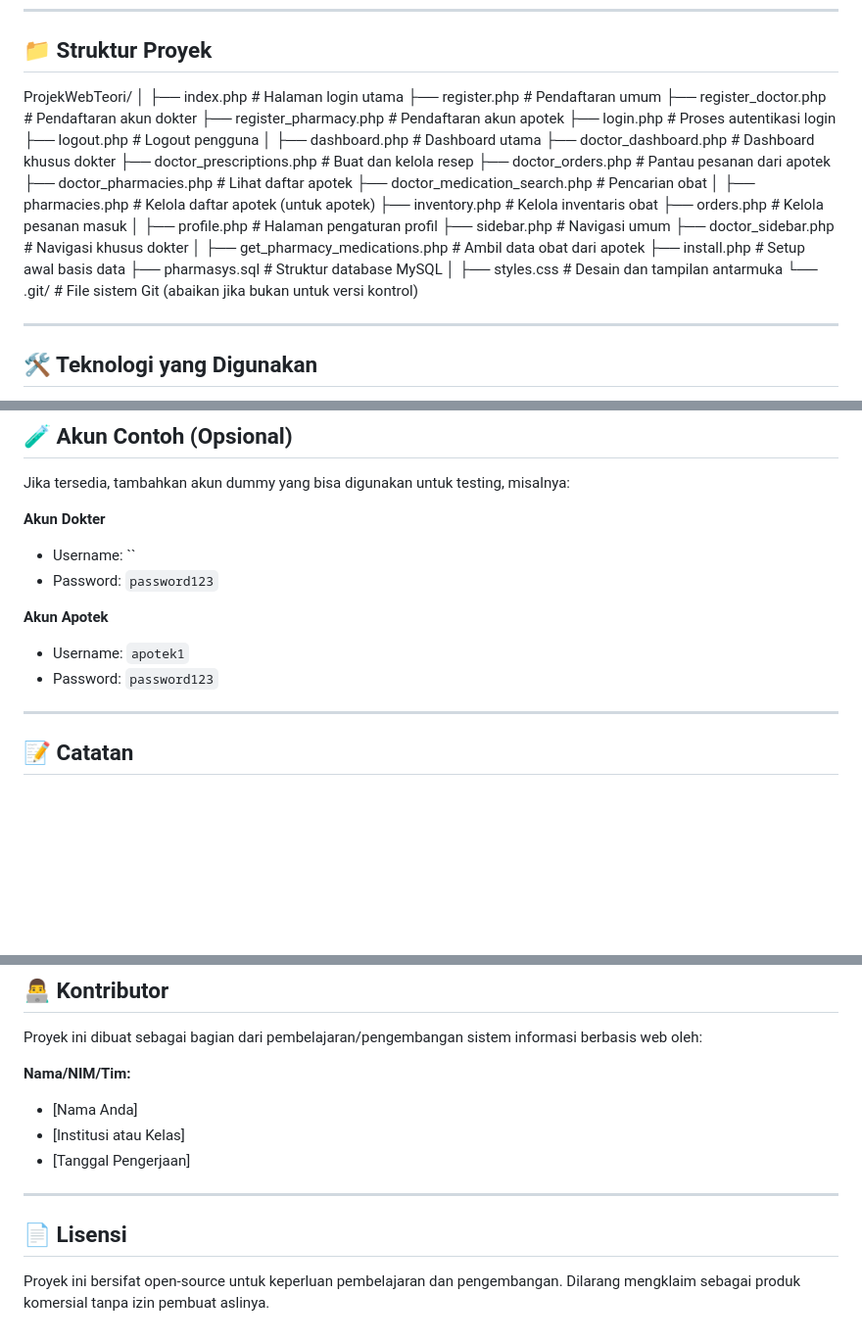
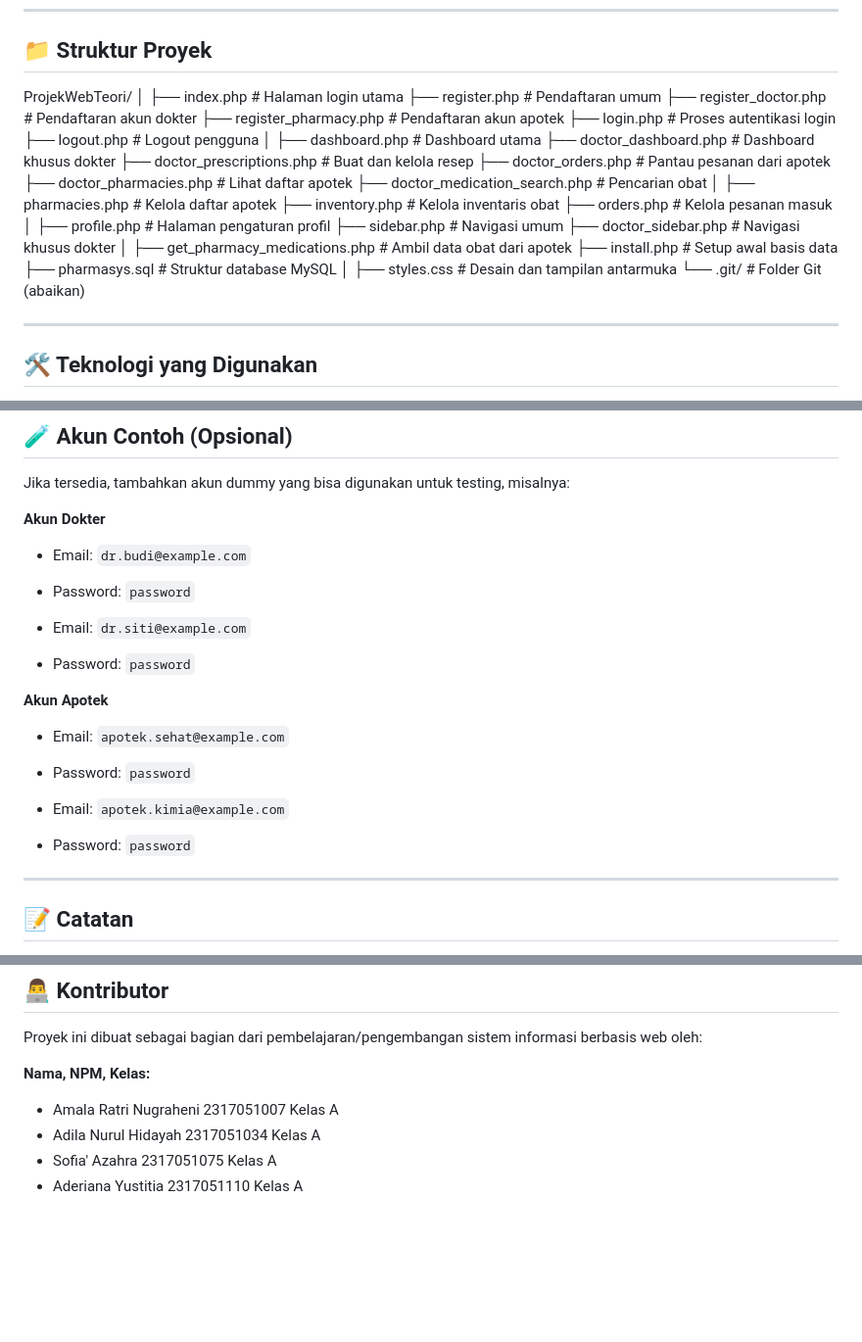
Before and after one commit to amalaratri/ProjekWebTeori, a Markdown page: README.md, 3 parts joined by grey strips. Shown at 98% size. Rendered like a GitHub page; blank space fills up the shorter version.

```diff
--- a/README.md
+++ b/README.md
@@ -43,35 +43,34 @@ Pharmasys adalah sebuah aplikasi web berbasis PHP yang dirancang untuk memudahka
 ## 📁 Struktur Proyek
 ProjekWebTeori/
 │
-├── index.php # Halaman login utama
-├── register.php # Pendaftaran umum
-├── register_doctor.php # Pendaftaran akun dokter
-├── register_pharmacy.php # Pendaftaran akun apotek
-├── login.php # Proses autentikasi login
-├── logout.php # Logout pengguna
+├── index.php                  # Halaman login utama
+├── register.php               # Pendaftaran umum
+├── register_doctor.php        # Pendaftaran akun dokter
+├── register_pharmacy.php      # Pendaftaran akun apotek
+├── login.php                  # Proses autentikasi login
+├── logout.php                 # Logout pengguna
 │
-├── dashboard.php # Dashboard utama
-├── doctor_dashboard.php # Dashboard khusus dokter
-├── doctor_prescriptions.php # Buat dan kelola resep
-├── doctor_orders.php # Pantau pesanan dari apotek
-├── doctor_pharmacies.php # Lihat daftar apotek
+├── dashboard.php              # Dashboard utama
+├── doctor_dashboard.php       # Dashboard khusus dokter
+├── doctor_prescriptions.php   # Buat dan kelola resep
+├── doctor_orders.php          # Pantau pesanan dari apotek
+├── doctor_pharmacies.php      # Lihat daftar apotek
 ├── doctor_medication_search.php # Pencarian obat
 │
-├── pharmacies.php # Kelola daftar apotek (untuk apotek)
-├── inventory.php # Kelola inventaris obat
-├── orders.php # Kelola pesanan masuk
+├── pharmacies.php             # Kelola daftar apotek
+├── inventory.php              # Kelola inventaris obat
+├── orders.php                 # Kelola pesanan masuk
 │
-├── profile.php # Halaman pengaturan profil
-├── sidebar.php # Navigasi umum
-├── doctor_sidebar.php # Navigasi khusus dokter
+├── profile.php                # Halaman pengaturan profil
+├── sidebar.php                # Navigasi umum
+├── doctor_sidebar.php         # Navigasi khusus dokter
 │
 ├── get_pharmacy_medications.php # Ambil data obat dari apotek
-├── install.php # Setup awal basis data
-├── pharmasys.sql # Struktur database MySQL
+├── install.php                # Setup awal basis data
+├── pharmasys.sql              # Struktur database MySQL
 │
-├── styles.css # Desain dan tampilan antarmuka
-└── .git/ # File sistem Git (abaikan jika bukan untuk versi kontrol)
-
+├── styles.css                 # Desain dan tampilan antarmuka
+└── .git/                      # Folder Git (abaikan)
 
 ---
 
@@ -108,12 +107,18 @@ ProjekWebTeori/
 Jika tersedia, tambahkan akun dummy yang bisa digunakan untuk testing, misalnya:
 
 **Akun Dokter**
-- Username: ``
-- Password: `password123`
+- Email: `dr.budi@example.com`
+- Password: `password`
+
+- Email: `dr.siti@example.com`
+- Password: `password`
 
 **Akun Apotek**
-- Username: `apotek1`
-- Password: `password123`
+- Email: `apotek.sehat@example.com`
+- Password: `password`
+
+- Email: `apotek.kimia@example.com`
+- Password: `password`
 
 ---
 
@@ -129,13 +134,8 @@ Jika tersedia, tambahkan akun dummy yang bisa digunakan untuk testing, misalnya:
 
 Proyek ini dibuat sebagai bagian dari pembelajaran/pengembangan sistem informasi berbasis web oleh:
 
-**Nama/NIM/Tim:**
-- [Nama Anda]
-- [Institusi atau Kelas]
-- [Tanggal Pengerjaan]
-
----
-
-## 📄 Lisensi
-
-Proyek ini bersifat open-source untuk keperluan pembelajaran dan pengembangan. Dilarang mengklaim sebagai produk komersial tanpa izin pembuat aslinya.
+**Nama, NPM, Kelas:**
+- Amala Ratri Nugraheni 2317051007 Kelas A
+- Adila Nurul Hidayah 2317051034 Kelas A
+- Sofia' Azahra 2317051075 Kelas A
+- Aderiana Yustitia 2317051110 Kelas A
```
